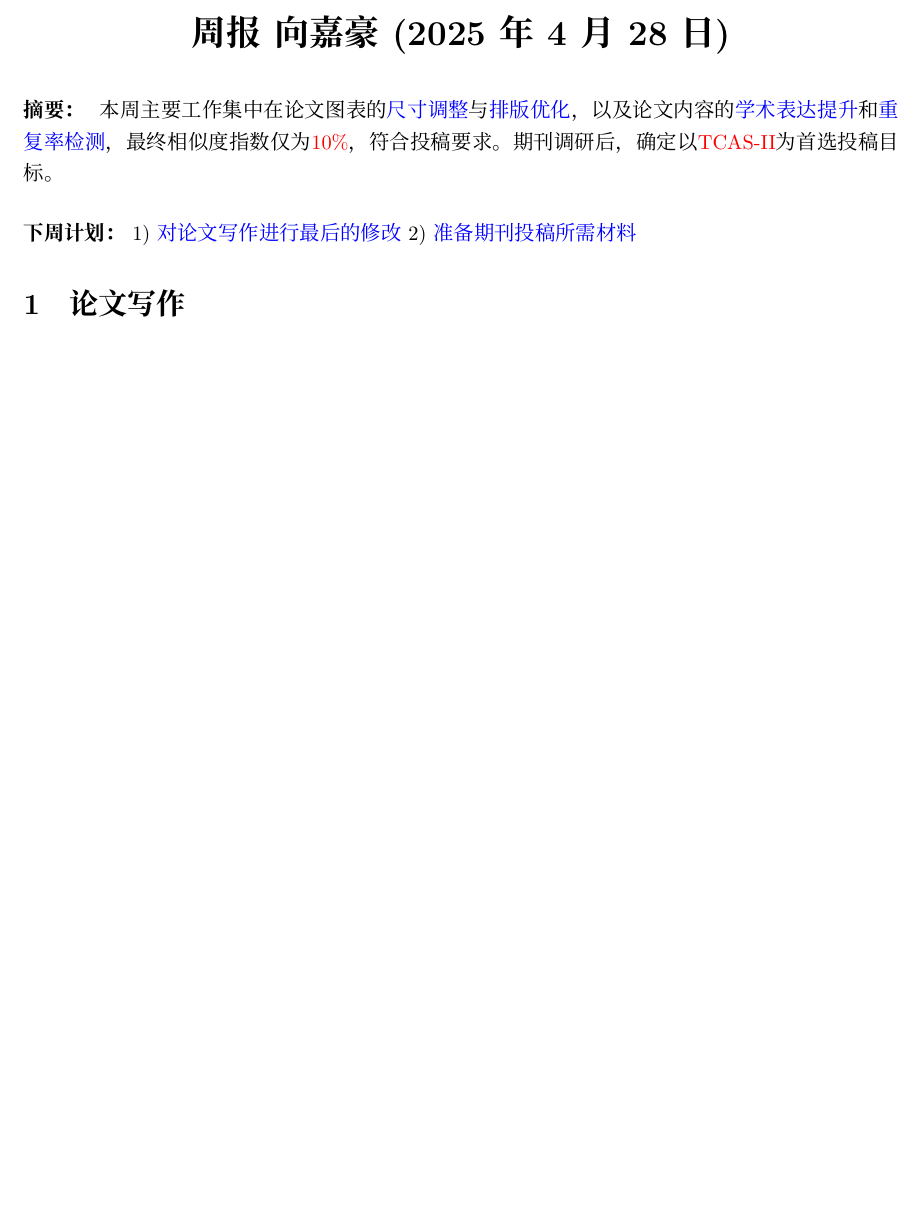
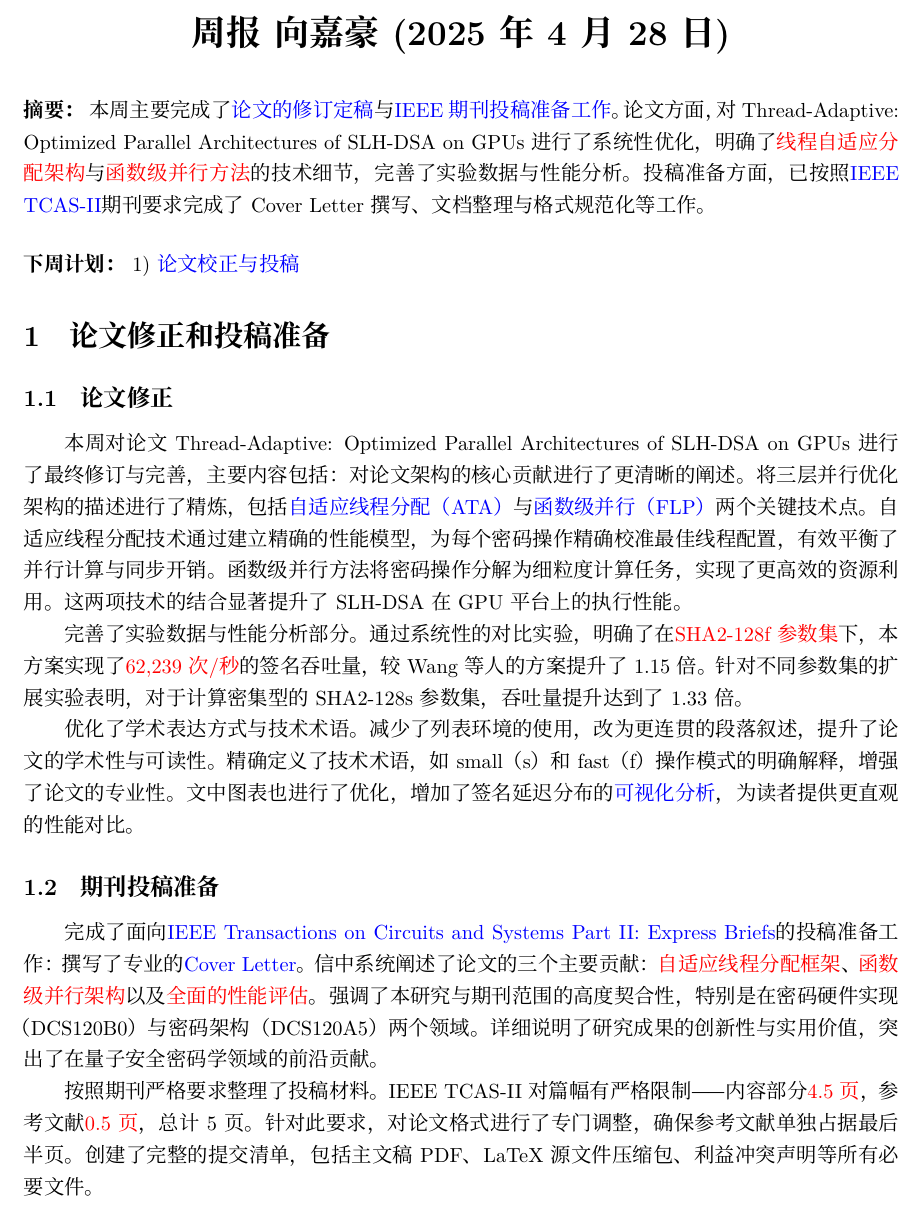
Before and after one commit to jiahaoxiang2000/weekly_report, a LaTeX paper (2025/04/2025-04-28.tex): part of the page, cut so that both start at the same text, the shorter picture padded with empty space. The pictures show the PDF file 2025/04/2025-04-28.pdf that the author committed with the source.

Commit message:
feat: update weekly report for April 28, 2025, with final paper revisions and submission preparations

```diff
--- a/2025/04/2025-04-28.tex
+++ b/2025/04/2025-04-28.tex
@@ -16,15 +16,30 @@
 \maketitle
 
 \begin{abstract}
-  本周主要工作集中在论文图表的\blue{尺寸调整}与\blue{排版优化}，以及论文内容的\blue{学术表达提升}和\blue{重复率检测}，最终相似度指数仅为\red{10\%}，符合投稿要求。期刊调研后，确定以\red{TCAS-II}为首选投稿目标。
+  本周主要完成了\blue{论文的修订定稿}与\blue{IEEE期刊投稿准备工作}。论文方面，对Thread-Adaptive: Optimized Parallel Architectures of SLH-DSA on GPUs进行了系统性优化，明确了\red{线程自适应分配架构}与\red{函数级并行方法}的技术细节，完善了实验数据与性能分析。投稿准备方面，已按照\blue{IEEE TCAS-II}期刊要求完成了Cover Letter撰写、文档整理与格式规范化等工作。
 \end{abstract}
 
 \begin{weekplan}
-1) \blue{对论文写作进行最后的修改}
-2) \blue{准备期刊投稿所需材料}
+1) \blue{论文校正与投稿}
 \end{weekplan}
 
-\section{论文写作}
+\section{论文修正和投稿准备}
+
+\subsection{论文修正}
+
+本周对论文Thread-Adaptive: Optimized Parallel Architectures of SLH-DSA on GPUs进行了最终修订与完善，主要内容包括：
+对论文架构的核心贡献进行了更清晰的阐述。将三层并行优化架构的描述进行了精炼，包括\blue{自适应线程分配（ATA）}与\blue{函数级并行（FLP）}两个关键技术点。自适应线程分配技术通过建立精确的性能模型，为每个密码操作精确校准最佳线程配置，有效平衡了并行计算与同步开销。函数级并行方法将密码操作分解为细粒度计算任务，实现了更高效的资源利用。这两项技术的结合显著提升了SLH-DSA在GPU平台上的执行性能。
+
+完善了实验数据与性能分析部分。通过系统性的对比实验，明确了在\red{SHA2-128f参数集}下，本方案实现了\red{62,239次/秒}的签名吞吐量，较Wang等人的方案提升了1.15倍。针对不同参数集的扩展实验表明，对于计算密集型的SHA2-128s参数集，吞吐量提升达到了1.33倍。
+
+优化了学术表达方式与技术术语。减少了列表环境的使用，改为更连贯的段落叙述，提升了论文的学术性与可读性。精确定义了技术术语，如small（s）和fast（f）操作模式的明确解释，增强了论文的专业性。文中图表也进行了优化，增加了签名延迟分布的\blue{可视化分析}，为读者提供更直观的性能对比。
+
+\subsection{期刊投稿准备}
+
+完成了面向\blue{IEEE Transactions on Circuits and Systems Part II: Express Briefs}的投稿准备工作：
+撰写了专业的\blue{Cover Letter}。信中系统阐述了论文的三个主要贡献：\red{自适应线程分配框架}、\red{函数级并行架构}以及\red{全面的性能评估}。强调了本研究与期刊范围的高度契合性，特别是在密码硬件实现（DCS120B0）与密码架构（DCS120A5）两个领域。详细说明了研究成果的创新性与实用价值，突出了在量子安全密码学领域的前沿贡献。
+
+按照期刊严格要求整理了投稿材料。IEEE TCAS-II对篇幅有严格限制——内容部分\red{4.5页}，参考文献\red{0.5页}，总计5页。针对此要求，对论文格式进行了专门调整，确保参考文献单独占据最后半页。创建了完整的提交清单，包括主文稿PDF、LaTeX源文件压缩包、利益冲突声明等所有必要文件。
 
 
 % Replace standard bibliography commands with conditional version
```
Also changed, not shown: 2025/04/2025-04-28.pdf.
